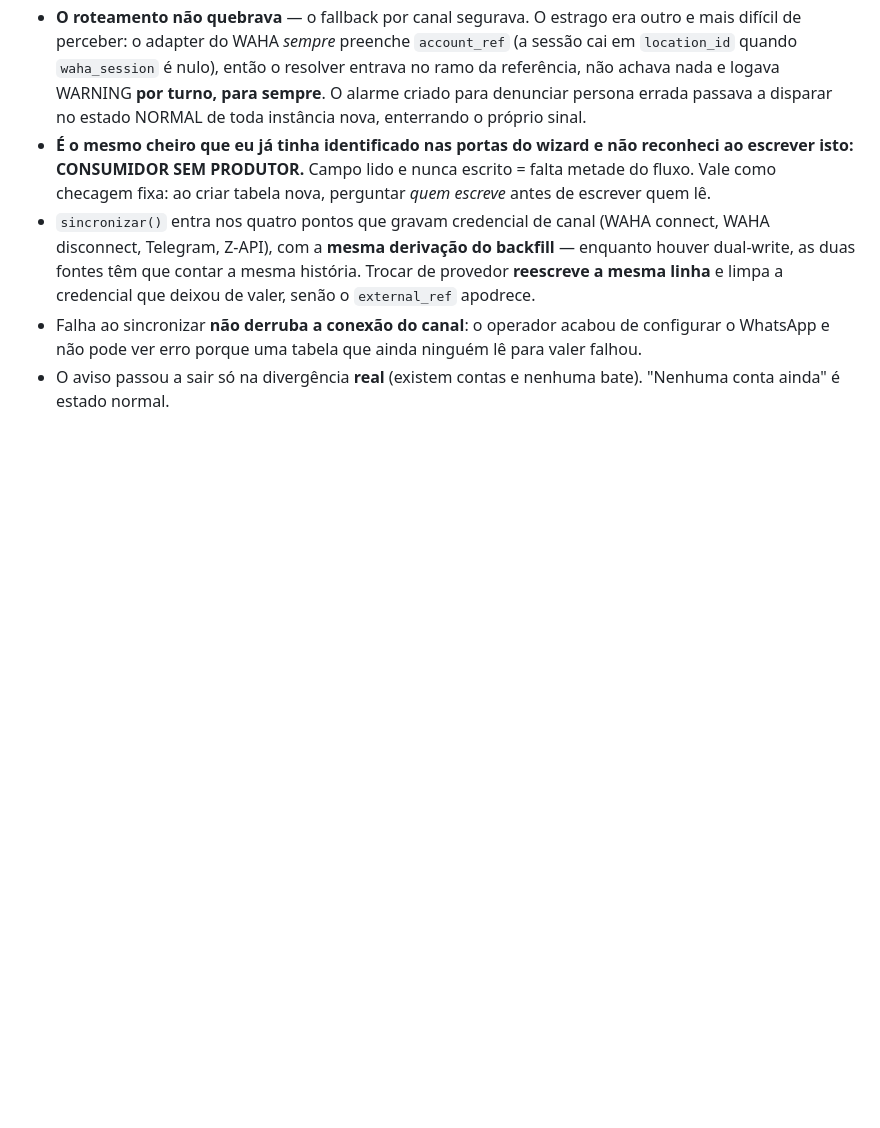
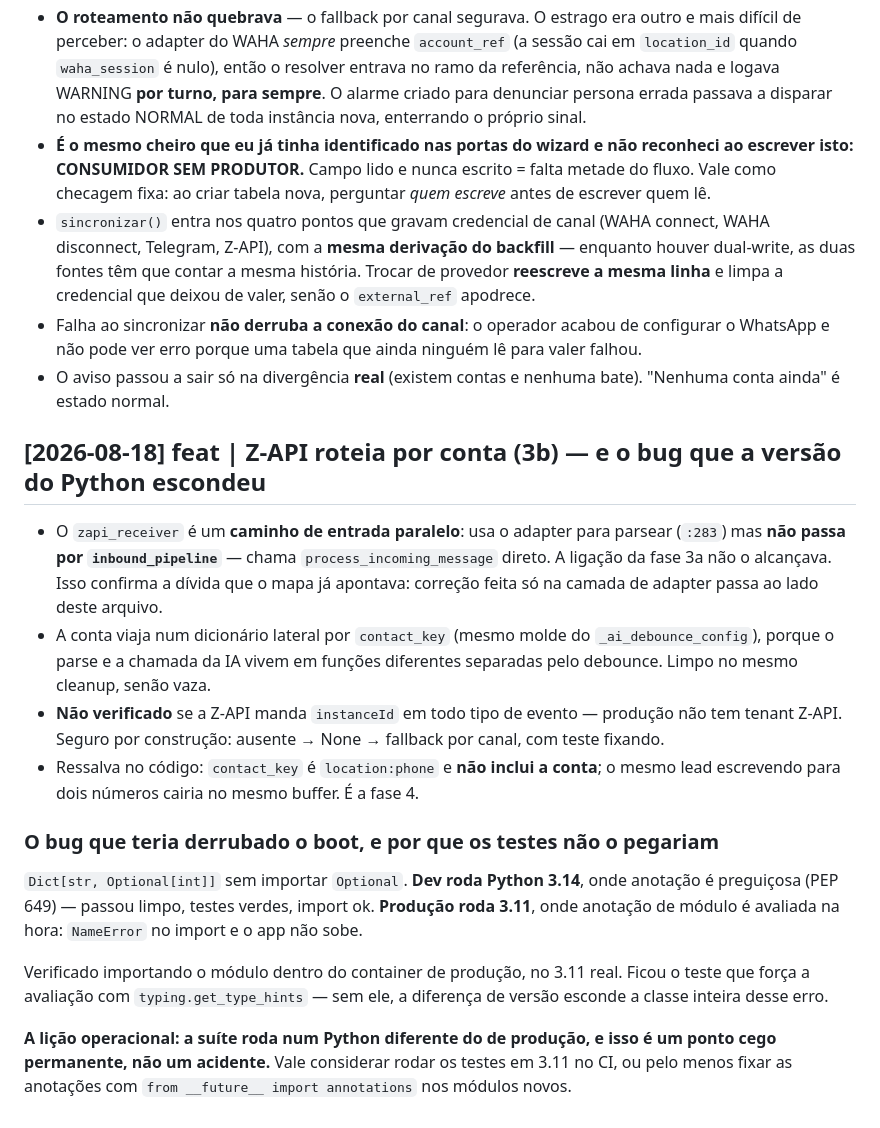
Before and after one commit to Eiai-Solutions/AxenWP, a Markdown page: docs/wiki/log.md, the part around the change. GitHub-like rendering; blank space fills up the shorter version.

Commit message:
docs(wiki): a suite roda num Python diferente do de producao
Co-Authored-By: Claude Opus 5 <noreply@anthropic.com>

```diff
--- a/docs/wiki/log.md
+++ b/docs/wiki/log.md
@@ -200,3 +200,16 @@ Depois do bug de reabrir (classe "caminho sem teste"), rodei uma varredura adver
 - `sincronizar()` entra nos quatro pontos que gravam credencial de canal (WAHA connect, WAHA disconnect, Telegram, Z-API), com a **mesma derivação do backfill** — enquanto houver dual-write, as duas fontes têm que contar a mesma história. Trocar de provedor **reescreve a mesma linha** e limpa a credencial que deixou de valer, senão o `external_ref` apodrece.
 - Falha ao sincronizar **não derruba a conexão do canal**: o operador acabou de configurar o WhatsApp e não pode ver erro porque uma tabela que ainda ninguém lê para valer falhou.
 - O aviso passou a sair só na divergência **real** (existem contas e nenhuma bate). "Nenhuma conta ainda" é estado normal.
+
+## [2026-08-18] feat | Z-API roteia por conta (3b) — e o bug que a versão do Python escondeu
+- O `zapi_receiver` é um **caminho de entrada paralelo**: usa o adapter para parsear (`:283`) mas **não passa por `inbound_pipeline`** — chama `process_incoming_message` direto. A ligação da fase 3a não o alcançava. Isso confirma a dívida que o mapa já apontava: correção feita só na camada de adapter passa ao lado deste arquivo.
+- A conta viaja num dicionário lateral por `contact_key` (mesmo molde do `_ai_debounce_config`), porque o parse e a chamada da IA vivem em funções diferentes separadas pelo debounce. Limpo no mesmo cleanup, senão vaza.
+- **Não verificado** se a Z-API manda `instanceId` em todo tipo de evento — produção não tem tenant Z-API. Seguro por construção: ausente → None → fallback por canal, com teste fixando.
+- Ressalva no código: `contact_key` é `location:phone` e **não inclui a conta**; o mesmo lead escrevendo para dois números cairia no mesmo buffer. É a fase 4.
+
+### O bug que teria derrubado o boot, e por que os testes não o pegariam
+`Dict[str, Optional[int]]` sem importar `Optional`. **Dev roda Python 3.14**, onde anotação é preguiçosa (PEP 649) — passou limpo, testes verdes, import ok. **Produção roda 3.11**, onde anotação de módulo é avaliada na hora: `NameError` no import e o app não sobe.
+
+Verificado importando o módulo dentro do container de produção, no 3.11 real. Ficou o teste que força a avaliação com `typing.get_type_hints` — sem ele, a diferença de versão esconde a classe inteira desse erro.
+
+**A lição operacional: a suíte roda num Python diferente do de produção, e isso é um ponto cego permanente, não um acidente.** Vale considerar rodar os testes em 3.11 no CI, ou pelo menos fixar as anotações com `from __future__ import annotations` nos módulos novos.
```
